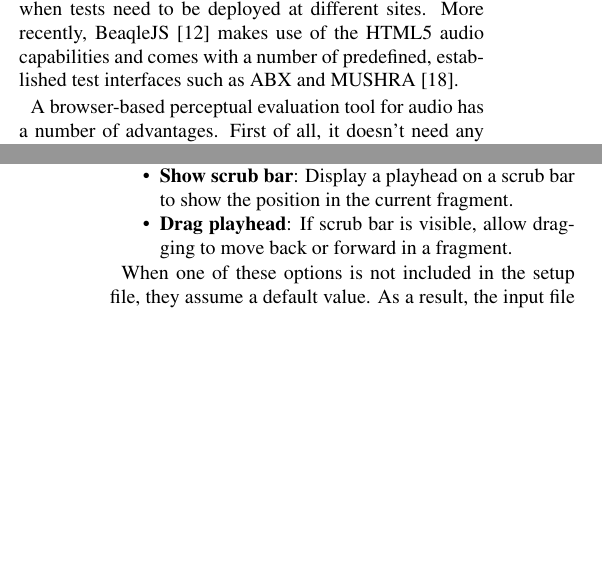
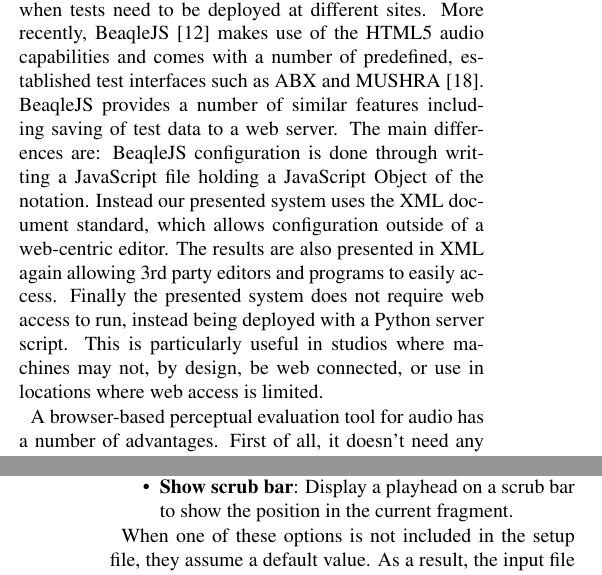
Before and after one commit to BrechtDeMan/WebAudioEvaluationTool, a LaTeX paper (docs/SMC15/smc2015template.tex): two parts of the columns of pages 1 and 5 of 6, joined at a grey line, cut so that both start at the same text, the shorter picture padded with empty space. Compiled offline with pdfLaTeX.

Commit message:
SMC2015Paper: Added section to lightly compare BeaqleJS and WAET in introduction where BeaqleJS is mentioned. Removed feature 'drag playhead' as unlikley to be implemented.

```diff
--- a/docs/SMC15/smc2015template.tex
+++ b/docs/SMC15/smc2015template.tex
@@ -189,7 +189,7 @@ Various listening test design tools are already available, see Table \ref{tab:in
 Many are MATLAB-based, useful for easily processing and visualising the data produced by the listening tests, but requiring MATLAB to be installed to run or - in the case of an executable created with MATLAB - at least create the test.
 Furthermore, compatibility is usually limited across different versions of MATLAB.
 Similarly, Max requires little or no programming background but it is proprietary software as well, which is especially undesirable when tests need to be deployed at different sites.
-More recently, BeaqleJS \cite{beaqlejs} makes use of the HTML5 audio capabilities and comes with a number of predefined, established test interfaces such as ABX and MUSHRA \cite{mushra}. %
+More recently, BeaqleJS \cite{beaqlejs} makes use of the HTML5 audio capabilities and comes with a number of predefined, established test interfaces such as ABX and MUSHRA \cite{mushra}. BeaqleJS provides a number of similar features including saving of test data to a web server. The main differences are: BeaqleJS configuration is done through writting a JavaScript file holding a JavaScript Object of the notation. Instead our presented system uses the XML document standard, which allows configuration outside of a web-centric editor. The results are also presented in XML again allowing 3rd party editors and programs to easily access. Finally the presented system does not require web access to run, instead being deployed with a Python server script. This is particularly useful in studios where machines may not, by design, be web connected, or use in locations where web access is limited.
 
 A browser-based perceptual evaluation tool for audio has a number of advantages. First of all, it doesn't need any other software than a browser, meaning deployment is very easy and cheap. As such, it can also run on a variety of devices and platforms. The test can be hosted on a central server with subjects all over the world, who can simply go to a webpage. This means that multiple participants can take the test simultaneously, potentially in their usual listening environment if this is beneficial for the test. Naturally, the constraints on the listening environment and other variables still need to be controlled if they are important to the experiment. Depending on the requirements a survey or a variety of tests preceding the experiment could establish whether remote participants and their environments are adequate for the experiment at hand.
 
@@ -318,7 +318,7 @@ We try to cater to a diverse audience with this toolbox, while ensuring it is si
 \item \textbf{Hidden reference}: Whether or not an explicit `reference' is provided, the `hidden reference' should be rated above a certain value \cite{mushra} - this can be enforced.
 \item \textbf{Hidden anchor}: The `hidden anchor' should be rated lower than a certain value \cite{mushra} - this can be enforced.
 \item \textbf{Show scrub bar}: Display a playhead on a scrub bar to show the position in the current fragment.
-\item \textbf{Drag playhead}: If scrub bar is visible, allow dragging to move back or forward in a fragment.
+%\item \textbf{Drag playhead}: If scrub bar is visible, allow dragging to move back or forward in a fragment.
 \end{itemize}
 
 When one of these options is not included in the setup file, they assume a default value. As a result, the input file can be kept very compact if default values suffice for the test.
```
